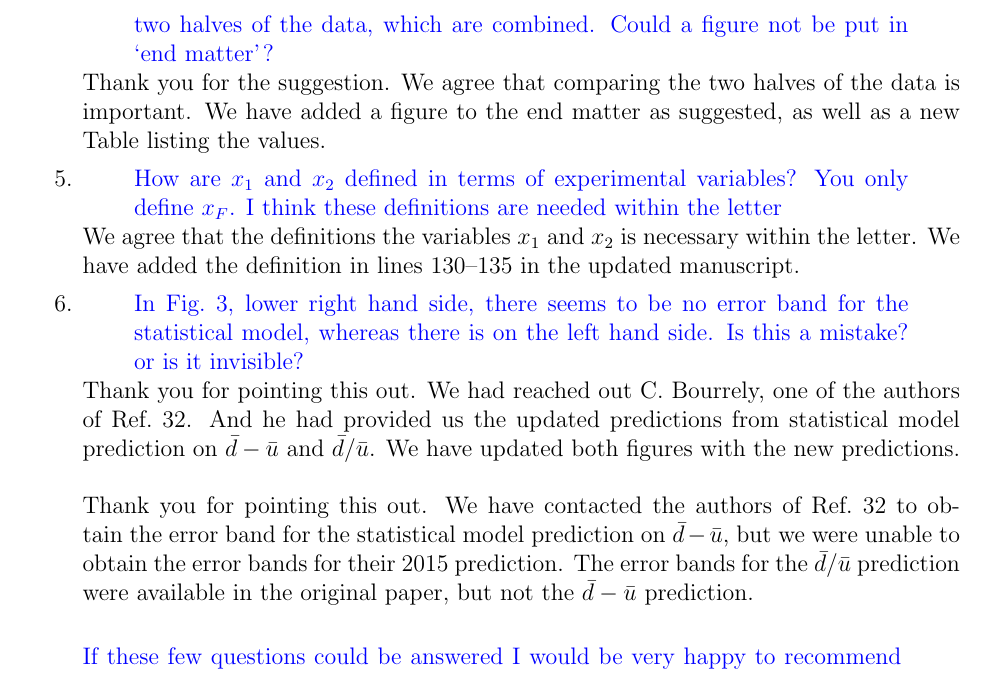
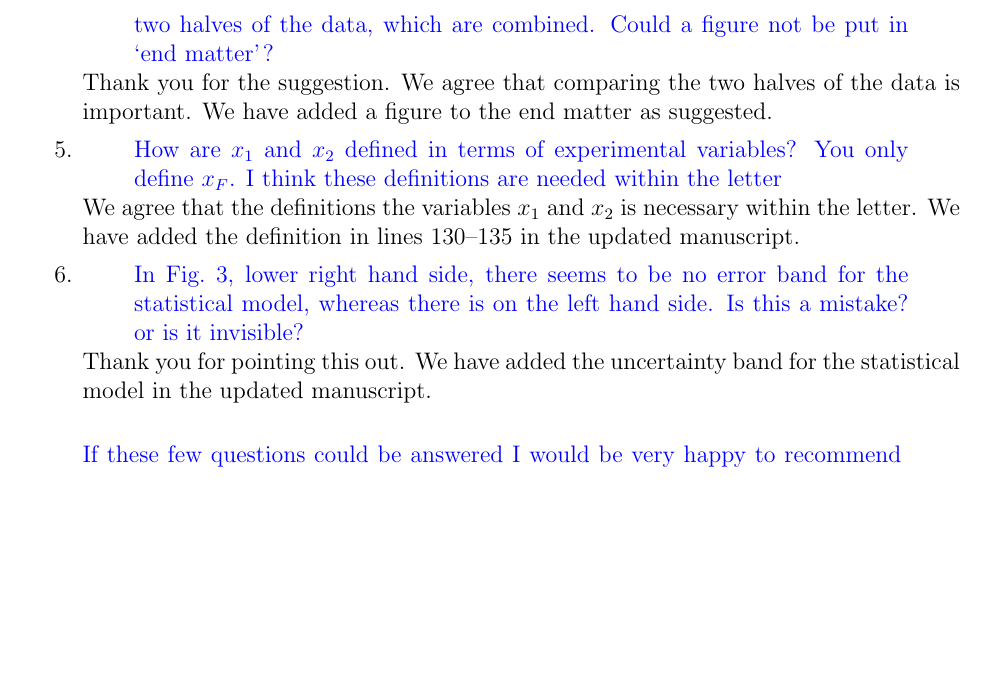
Before and after one commit to Hugo-Leung/dbub-final, a LaTeX letter (reply.tex): part of page 2 of 3, cut so that both start at the same text, the shorter picture padded with empty space. Compiled offline with pdfLaTeX.

```diff
--- a/reply.tex
+++ b/reply.tex
@@ -84,7 +84,7 @@
 			      which are combined. Could a figure not be put in `end matter'?
 		      \end{displayquote}
 		      Thank you for the suggestion. We agree that comparing the two halves of the data is important.
-		      We have added a figure to the end matter as suggested, as well as a new Table listing the values.
+		      We have added a figure to the end matter as suggested.
 		\item \begin{displayquote}
 			      How are $x_1$ and $x_2$ defined in terms of experimental variables?
 			      You only define $x_F$. I think these definitions are needed within the letter
@@ -96,14 +96,7 @@
 			      whereas there is on the left hand side. Is this a mistake? or is it invisible?
 		      \end{displayquote}
 		      Thank you for pointing this out.
-			  We had reached out C.~Bourrely, one of the authors of Ref.~32.
-              And he had provided us the updated predictions from statistical model prediction on $\bar{d}-\bar{u}$ and $\bar{d}/\bar{u}$.
-			  We have updated both figures with the new predictions.
-			  \\~\\
-			  %It is not clear if we can get the error band
-			  Thank you for pointing this out. We have contacted the authors of Ref.~32 to obtain the error band for the statistical model prediction on $\bar{d}-\bar{u}$, but we were unable to obtain the error bands for their 2015 prediction.
-			  The error bands for the $\bar{d}/\bar{u}$ prediction were available in the original paper, but not the $\bar{d}-\bar{u}$ prediction.
-
+		      We have added the uncertainty band for the statistical model in the updated manuscript.
 	\end{enumerate}
 	\begin{displayquote}
 		If these few questions could be answered I would be very happy to recommend publication.
```
Also changed, not shown: main.tex (+6 -5 lines). Lines whose indentation alone changed are shown as unchanged.
